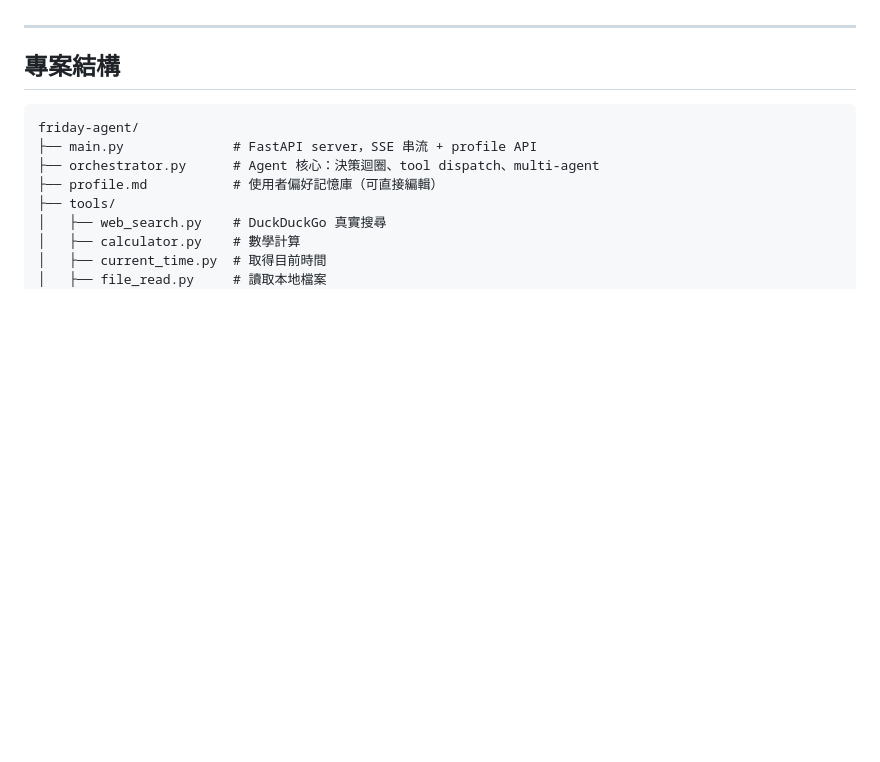
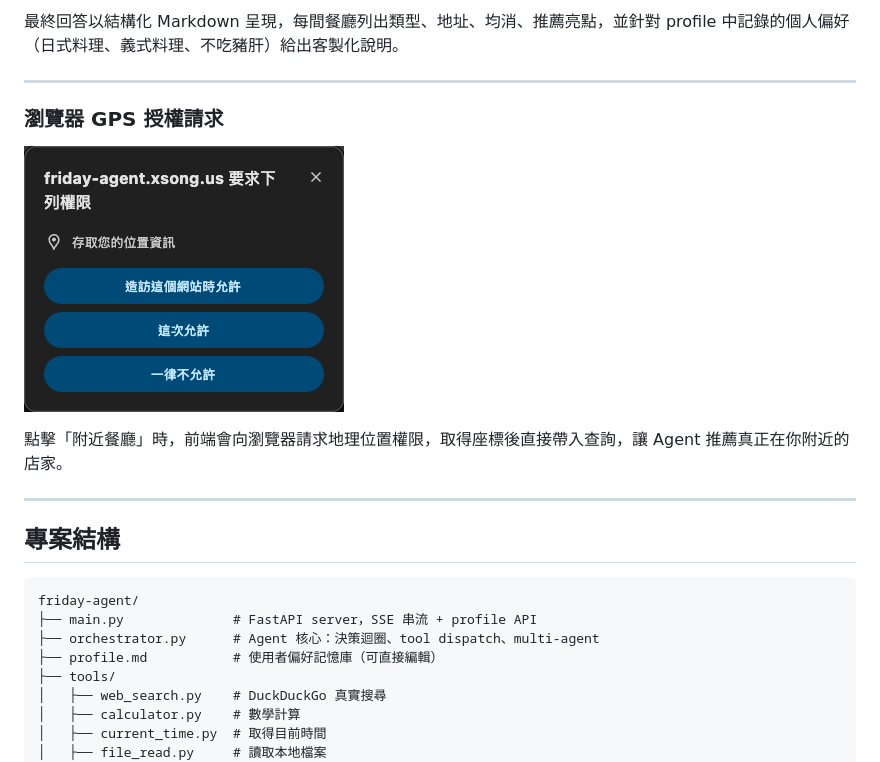
Before and after one commit to 120061203/friday-agent, a Markdown page: README.md, the part around one of its changes. GitHub-like rendering; pictures changed too: GPS請求.png (added); blank space fills up the shorter version.

```diff
--- a/README.md
+++ b/README.md
@@ -20,3 +49,11 @@
+最終回答以結構化 Markdown 呈現，每間餐廳列出類型、地址、均消、推薦亮點，並針對 profile 中記錄的個人偏好（日式料理、義式料理、不吃豬肝）給出客製化說明。
+
+---
+
+### 瀏覽器 GPS 授權請求
+![GPS請求](GPS請求.png)
+
+點擊「附近餐廳」時，前端會向瀏覽器請求地理位置權限，取得座標後直接帶入查詢，讓 Agent 推薦真正在你附近的店家。
 
 ---
 
```
Also changed, not shown: other parts of README.md (+29 -0 lines), Agent選擇.png (added), 介面UI.png (added), 思考過程與工具呼叫.png (added), 餐廳結果渲染.png (added).
